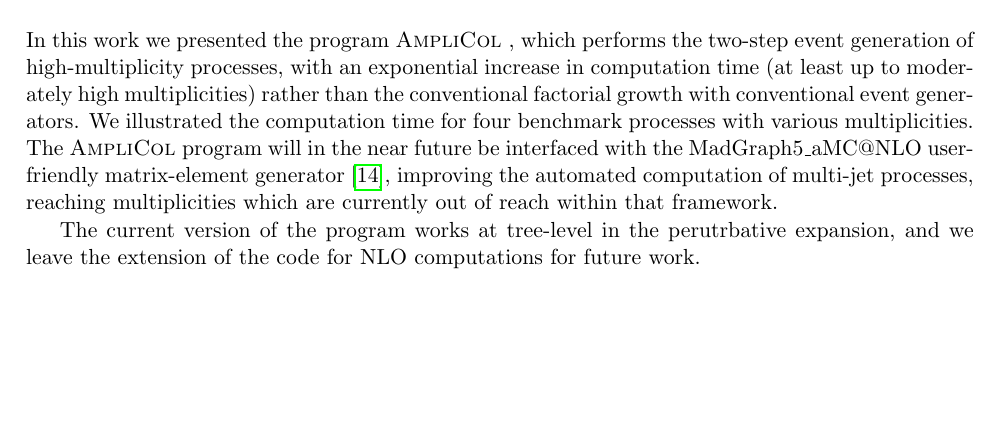
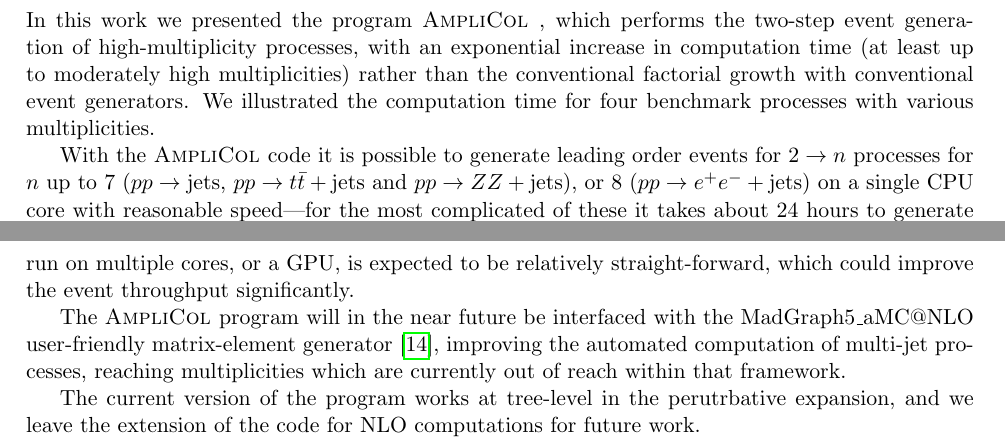
Before and after one commit to ti5714vi/process_generation, a LaTeX paper (Paper.tex): part of page 6 of 9 before the commit and two parts of pages 6 and 7 of 9 after it, the two joined at a grey line, cut so that both start at the same text, the shorter picture padded with empty space. Compiled offline with pdfLaTeX.

Commit message:
Added a few sentences to the conclusions.

```diff
--- a/Paper.tex
+++ b/Paper.tex
@@ -284,7 +284,21 @@ In the current implementation the reweight time $t_{\rm rwgt}$ scales faster-tha
 
 \section{Discussion and outlook}\label{sec:outlook}
 
-In this work we presented the program \AmpliCol, which performs the two-step event generation of high-multiplicity processes, with an exponential increase in computation time (at least up to moderately high multiplicities) rather than the conventional factorial growth with conventional event generators. We illustrated the computation time for four benchmark processes with various multiplicities. The \AmpliCol program will in the near future be interfaced with the MadGraph5\_aMC@NLO user-friendly matrix-element generator~\cite{Alwall:2014hca}, improving the automated computation of multi-jet processes, reaching multiplicities which are currently out of reach within that framework.
+In this work we presented the program \AmpliCol, which performs the two-step event generation of high-multiplicity processes, with an exponential increase in computation time (at least up to moderately high multiplicities) rather than the conventional factorial growth with conventional event generators. We illustrated the computation time for four benchmark processes with various multiplicities.
+
+
+With the \AmpliCol code it is possible to generate leading order
+events for $2\to n$ processes for $n$ up to $7$
+($pp\to \textrm{jets}$, $pp \to t\bar{t}+\textrm{jets}$ and
+$pp\to ZZ+\textrm{jets}$), or $8$ ($pp\to e^+e^-+\textrm{jets}$) on a
+single CPU core with reasonable speed---for the most complicated of
+these it takes about 24 hours to generate $10^5$ unweighted
+events. Moreover, the code has a relatively simple structure, and the
+adaptation to run on multiple cores, or a GPU, is expected to be
+relatively straight-forward, which could improve the event throughput
+significantly.
+
+The \AmpliCol program will in the near future be interfaced with the MadGraph5\_aMC@NLO user-friendly matrix-element generator~\cite{Alwall:2014hca}, improving the automated computation of multi-jet processes, reaching multiplicities which are currently out of reach within that framework.
 
 The current version of the program works at tree-level in the perutrbative expansion, and we leave the extension of the code for NLO computations for future work.
 
```
Also changed, not shown: Paper.tex (4 more changed lines).
